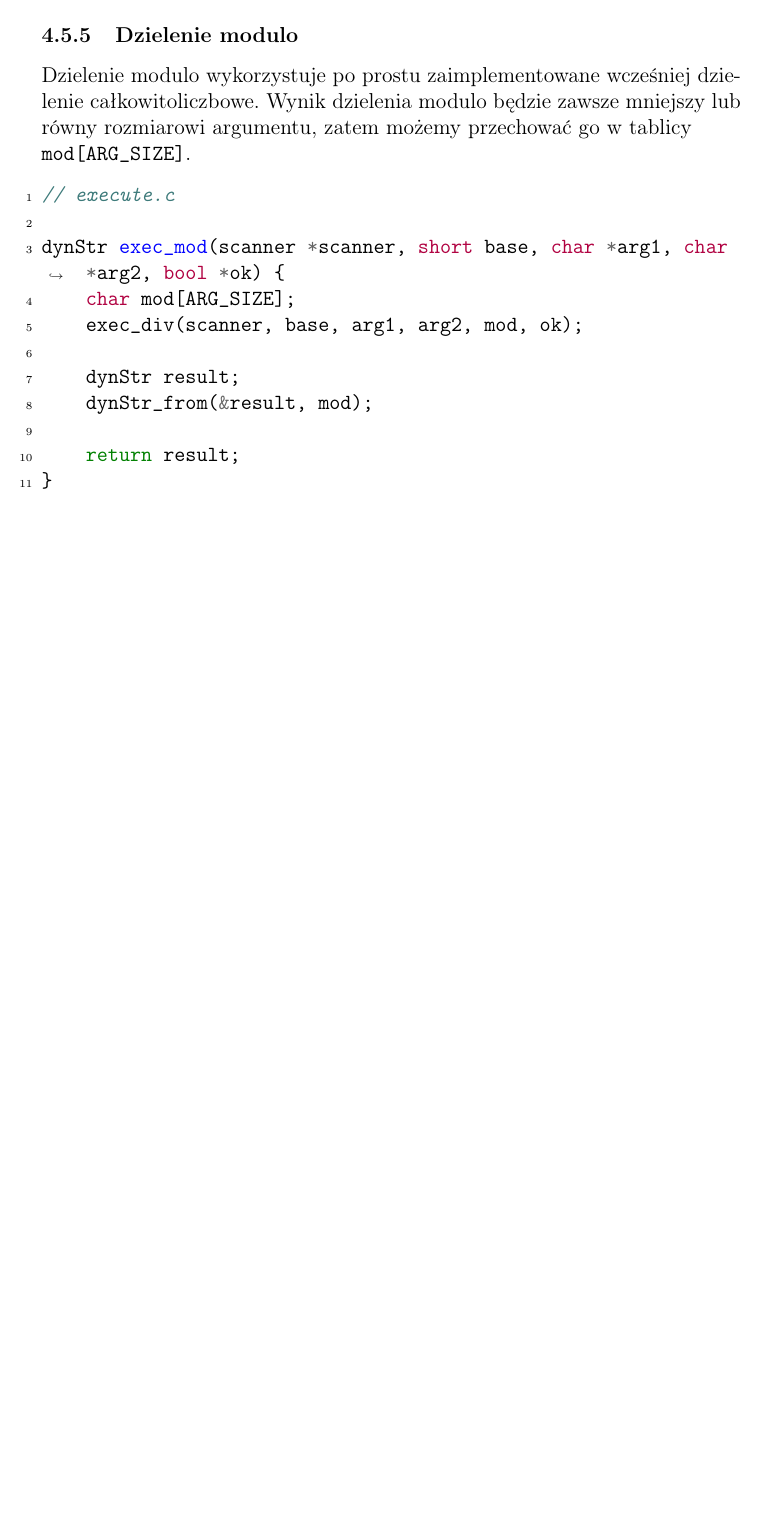
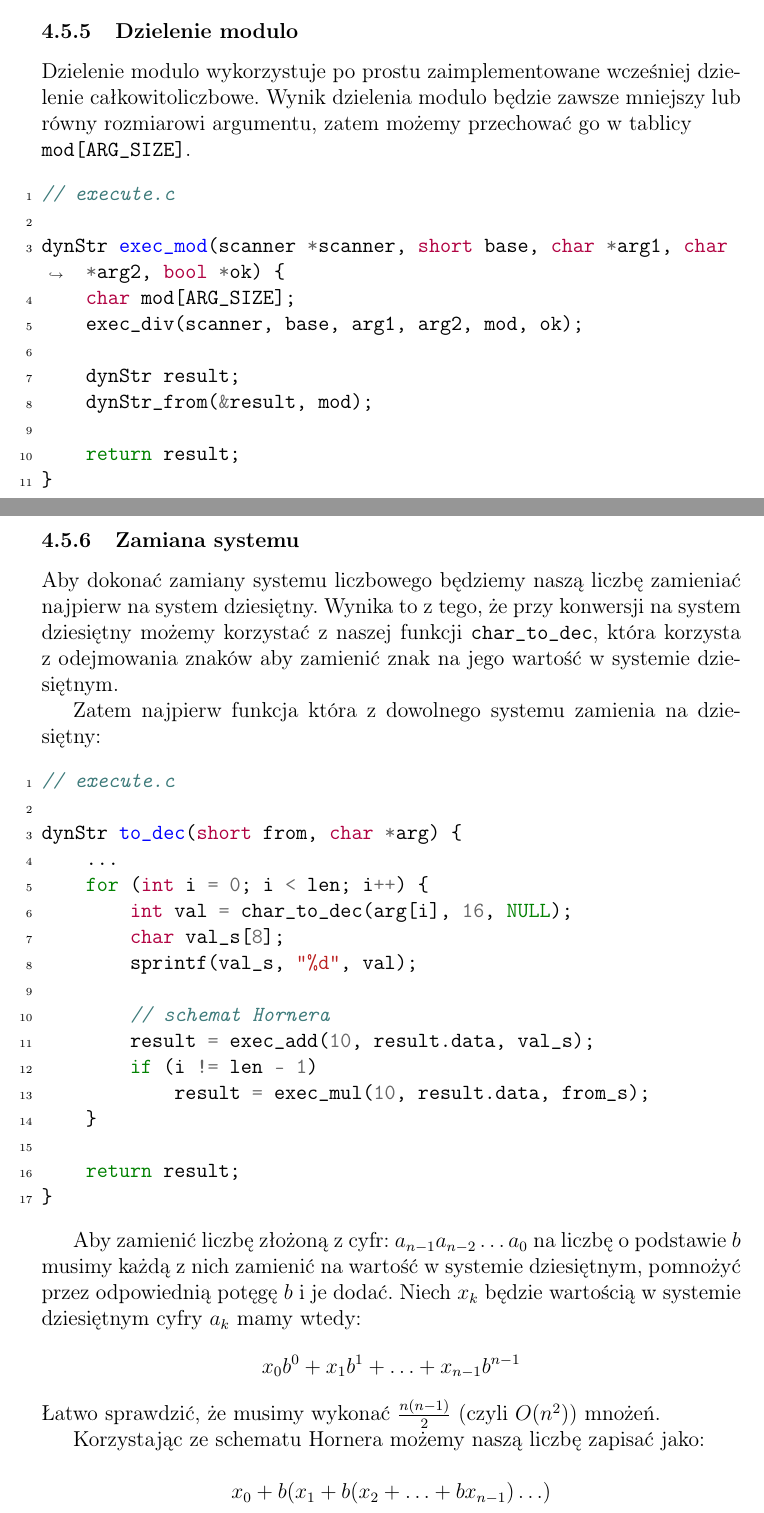
Before and after one commit to FreePlacki/calc, a LaTeX document (docs/dokumentacja.tex): part of page 28 of 28 before the commit and two parts of pages 28 and 29 of 31 after it, the two joined at a grey line, cut so that both start at the same text, the shorter picture padded with empty space. The pictures show the PDF file docs/dokumentacja.pdf that the author committed with the source.

Commit message:
Update docs

```diff
--- a/docs/dokumentacja.tex
+++ b/docs/dokumentacja.tex
@@ -1054,3 +1054,8 @@ dynStr exec_mod(scanner *scanner, short base, char *arg1, char *arg2, bool *ok)
 }
 \end{minted}
 
+\subsubsection{Zamiana systemu}
+
+Aby dokonać zamiany systemu liczbowego będziemy naszą liczbę zamieniać najpierw na system dziesiętny. Wynika to z tego, że przy konwersji na system dziesiętny możemy korzystać z naszej funkcji \mintinline{c}{char_to_dec}, która korzysta z odejmowania znaków aby zamienić znak na jego wartość w systemie dziesiętnym.
+
+Zatem najpierw funkcja która z dowolnego systemu zamienia na dziesiętny:
@@ -1056,0 +1065,26 @@ dynStr exec_mod(scanner *scanner, short base, char *arg1, char *arg2, bool *ok)
+// execute.c
+
+dynStr to_dec(short from, char *arg) {
+    ...
+    for (int i = 0; i < len; i++) {
+        int val = char_to_dec(arg[i], 16, NULL);
+        char val_s[8];
+        sprintf(val_s, "%d", val);
+
+        // schemat Hornera
+        result = exec_add(10, result.data, val_s);
+        if (i != len - 1)
+            result = exec_mul(10, result.data, from_s);
+    }
+
+    return result;
+}
+\end{minted}
+
+Aby zamienić liczbę złożoną z cyfr: $a_{n-1}a_{n-2}\ldots a_0$ na liczbę o podstawie $b$ musimy każdą z nich zamienić na wartość w systemie dziesiętnym, pomnożyć przez odpowiednią potęgę $b$ i je dodać. Niech $x_k$ będzie wartością w systemie dziesiętnym cyfry $a_k$ mamy wtedy:
+$$x_0b^0 + x_1b^1 + \ldots + x_{n-1}b^{n-1}$$
+Łatwo sprawdzić, że musimy wykonać $\frac{n(n-1)}{2}$ (czyli $O(n^2)$) mnożeń.
+
+Korzystając ze schematu Hornera możemy naszą liczbę zapisać jako:
+
+$$x_0 + b(x_1 + b(x_2 + \ldots + bx_{n-1})\ldots)$$
@@ -1056,0 +1101 @@ dynStr exec_mod(scanner *scanner, short base, char *arg1, char *arg2, bool *ok)
+// execute.c
@@ -1056,0 +1112 @@ dynStr exec_mod(scanner *scanner, short base, char *arg1, char *arg2, bool *ok)
+        char mod[4];
@@ -1059,0 +1138 @@ dynStr exec_mod(scanner *scanner, short base, char *arg1, char *arg2, bool *ok)
+// execute.c
@@ -1060,3 +1144,16 @@ dynStr exec_mod(scanner *scanner, short base, char *arg1, char *arg2, bool *ok)
+        if (exp & 1)
+            result = exec_mul(base, result.data, arg1);
+        exp >>= 1;
+        if (!exp)
+            break;
+        arg1 = exec_mul(base, arg1, arg1).data;
+    }
+
+    return result;
+}
+\end{minted}
+
+Jeżeli nasz wykładnik jest nieparzysty (ostatni bit równy 1) to mnożymy rezultat razy $x$. Następnie shiftujemy wykładnik w prawo. Zauważmy, że jest to zarówno dzielenie przez 2 (dla parzystych wykładników) oraz $(n-1)/2$ dla nieparzystych. Na koniec podnosimy $x$ do kwadratu i powtarzamy dopóki wykładnik będzie niezerowy.
 
 
 \section{Podsumowanie}
```
Also changed, not shown: docs/dokumentacja.pdf, docs/dokumentacja.tex (50 more changed lines), 2 other files.
